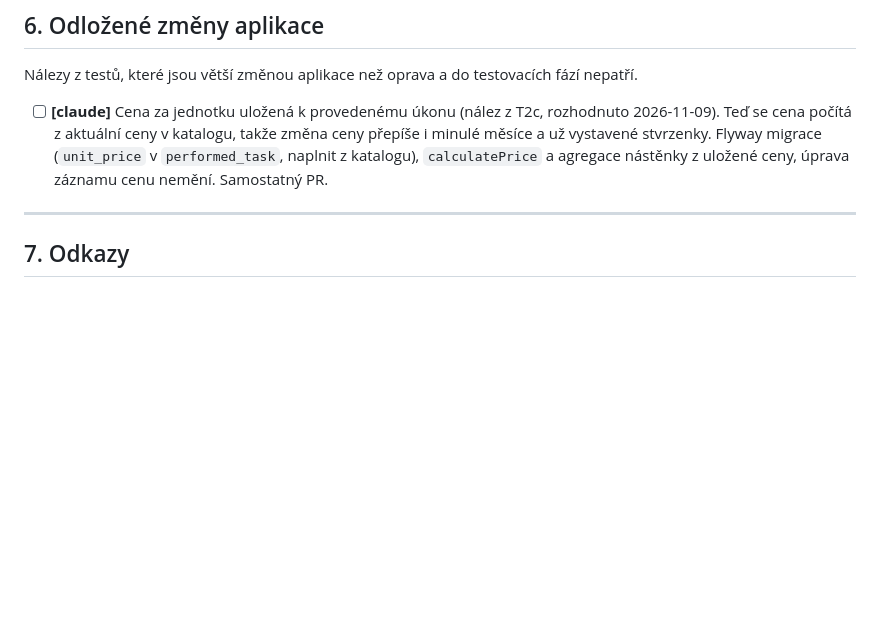
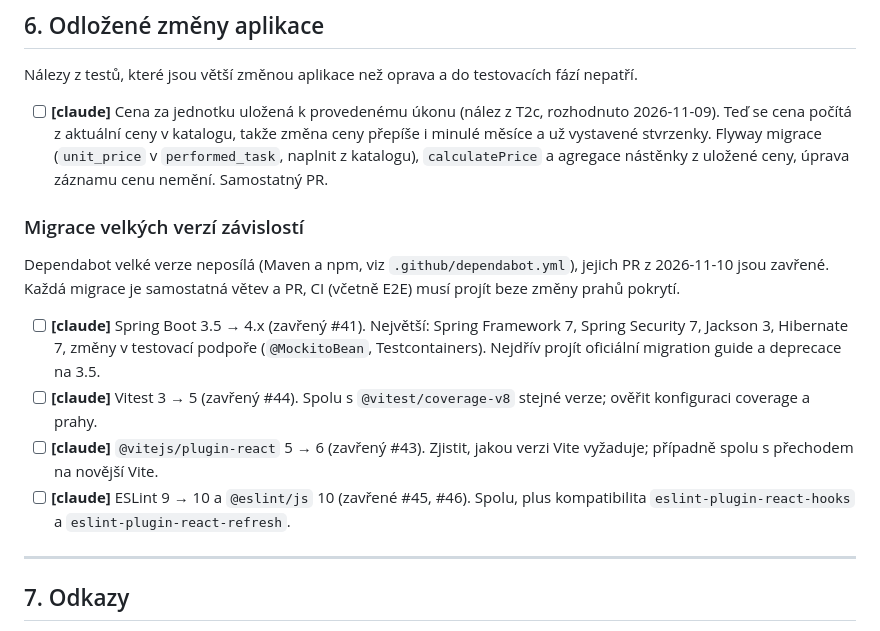
Before and after one commit to michroucka/CareTracker, a Markdown page: docs/testing/PLAN.md, the part around the change. Drawn GitHub-style; blank space fills up the shorter version.

Commit message:
docs: plan the major dependency migrations

```diff
--- a/docs/testing/PLAN.md
+++ b/docs/testing/PLAN.md
@@ -254,6 +254,15 @@ Nálezy z testů, které jsou větší změnou aplikace než oprava a do testova
 
 - [ ] **[claude]** Cena za jednotku uložená k provedenému úkonu (nález z T2c, rozhodnuto 2026-11-09). Teď se cena počítá z aktuální ceny v katalogu, takže změna ceny přepíše i minulé měsíce a už vystavené stvrzenky. Flyway migrace (`unit_price` v `performed_task`, naplnit z katalogu), `calculatePrice` a agregace nástěnky z uložené ceny, úprava záznamu cenu nemění. Samostatný PR.
 
+### Migrace velkých verzí závislostí
+
+Dependabot velké verze neposílá (Maven a npm, viz `.github/dependabot.yml`), jejich PR z 2026-11-10 jsou zavřené. Každá migrace je samostatná větev a PR, CI (včetně E2E) musí projít beze změny prahů pokrytí.
+
+- [ ] **[claude]** Spring Boot 3.5 → 4.x (zavřený #41). Největší: Spring Framework 7, Spring Security 7, Jackson 3, Hibernate 7, změny v testovací podpoře (`@MockitoBean`, Testcontainers). Nejdřív projít oficiální migration guide a deprecace na 3.5.
+- [ ] **[claude]** Vitest 3 → 5 (zavřený #44). Spolu s `@vitest/coverage-v8` stejné verze; ověřit konfiguraci coverage a prahy.
+- [ ] **[claude]** `@vitejs/plugin-react` 5 → 6 (zavřený #43). Zjistit, jakou verzi Vite vyžaduje; případně spolu s přechodem na novější Vite.
+- [ ] **[claude]** ESLint 9 → 10 a `@eslint/js` 10 (zavřené #45, #46). Spolu, plus kompatibilita `eslint-plugin-react-hooks` a `eslint-plugin-react-refresh`.
+
 ---
 
 ## 7. Odkazy
```
